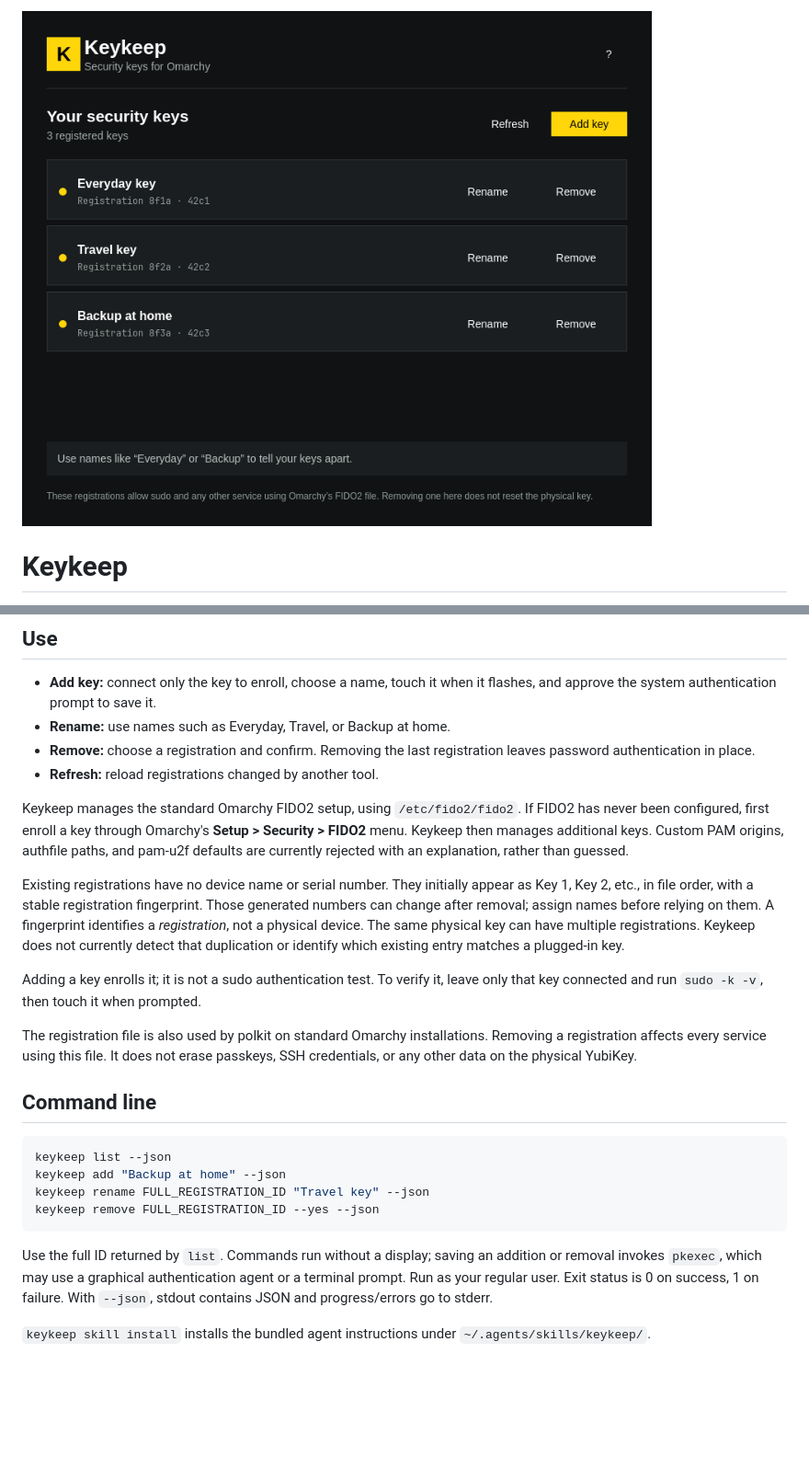
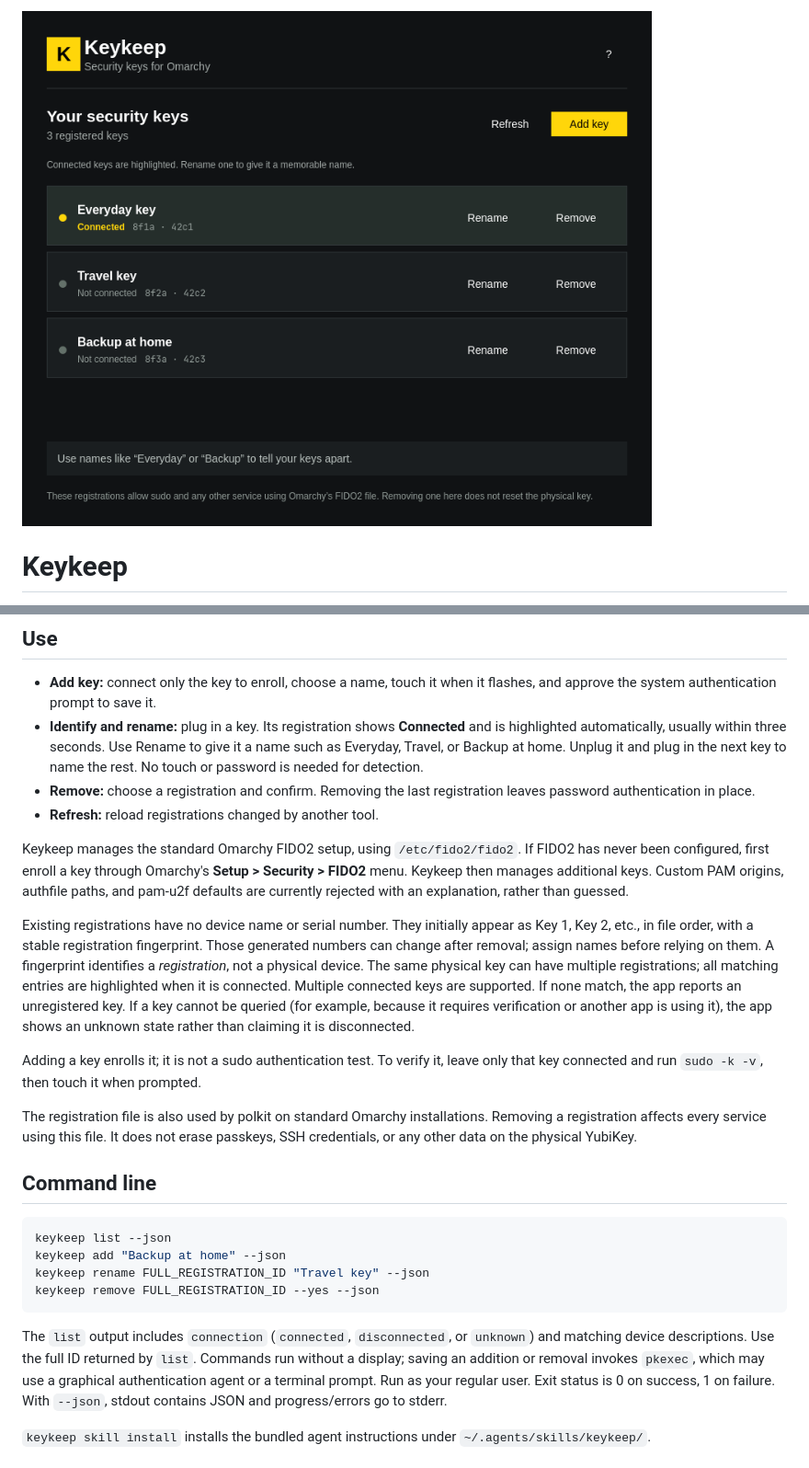
Before and after one commit to Razumasu/keymarchy, a Markdown page: README.md, 2 parts joined by grey strips. Shown at 92% size. Drawn GitHub-style; pictures changed too: docs/screenshot.png; blank space fills up the shorter version.

Commit message:
Identify connected security key registrations

````diff
--- a/README.md
+++ b/README.md
@@ -24,7 +24,10 @@ Building needs GCC, make, and qmake6. The PKGBUILD is in `pkgbuild/`.
 
 - **Add key:** connect only the key to enroll, choose a name, touch it when it
   flashes, and approve the system authentication prompt to save it.
-- **Rename:** use names such as Everyday, Travel, or Backup at home.
+- **Identify and rename:** plug in a key. Its registration shows **Connected**
+  and is highlighted automatically, usually within three seconds. Use Rename
+  to give it a name such as Everyday, Travel, or Backup at home. Unplug it and
+  plug in the next key to name the rest. No touch or password is needed for detection.
 - **Remove:** choose a registration and confirm. Removing the last registration
   leaves password authentication in place.
 - **Refresh:** reload registrations changed by another tool.
@@ -39,8 +42,11 @@ Existing registrations have no device name or serial number. They initially
 appear as Key 1, Key 2, etc., in file order, with a stable registration fingerprint.
 Those generated numbers can change after removal; assign names before relying
 on them. A fingerprint identifies a *registration*, not a physical device.
-The same physical key can have multiple registrations. Keykeep does not currently
-detect that duplication or identify which existing entry matches a plugged-in key.
+The same physical key can have multiple registrations; all matching entries
+are highlighted when it is connected. Multiple connected keys are supported.
+If none match, the app reports an unregistered key. If a key cannot be queried
+(for example, because it requires verification or another app is using it),
+the app shows an unknown state rather than claiming it is disconnected.
 
 Adding a key enrolls it; it is not a sudo authentication test. To verify it,
 leave only that key connected and run `sudo -k -v`, then touch it when prompted.
@@ -58,7 +64,8 @@ keykeep rename FULL_REGISTRATION_ID "Travel key" --json
 keykeep remove FULL_REGISTRATION_ID --yes --json
 ```
 
-Use the full ID returned by `list`. Commands run without a display; saving an
+The `list` output includes `connection` (`connected`, `disconnected`, or `unknown`)
+and matching device descriptions. Use the full ID returned by `list`. Commands run without a display; saving an
 addition or removal invokes `pkexec`, which may use a graphical authentication
 agent or a terminal prompt. Run as your regular user. Exit status is 0 on success,
 1 on failure. With `--json`, stdout contains JSON and progress/errors go to stderr.
````
Also changed, not shown: other parts of README.md (+16 -0 lines), docs/AGENT_SKILL.md (+1 -1 lines), 11 other files.
